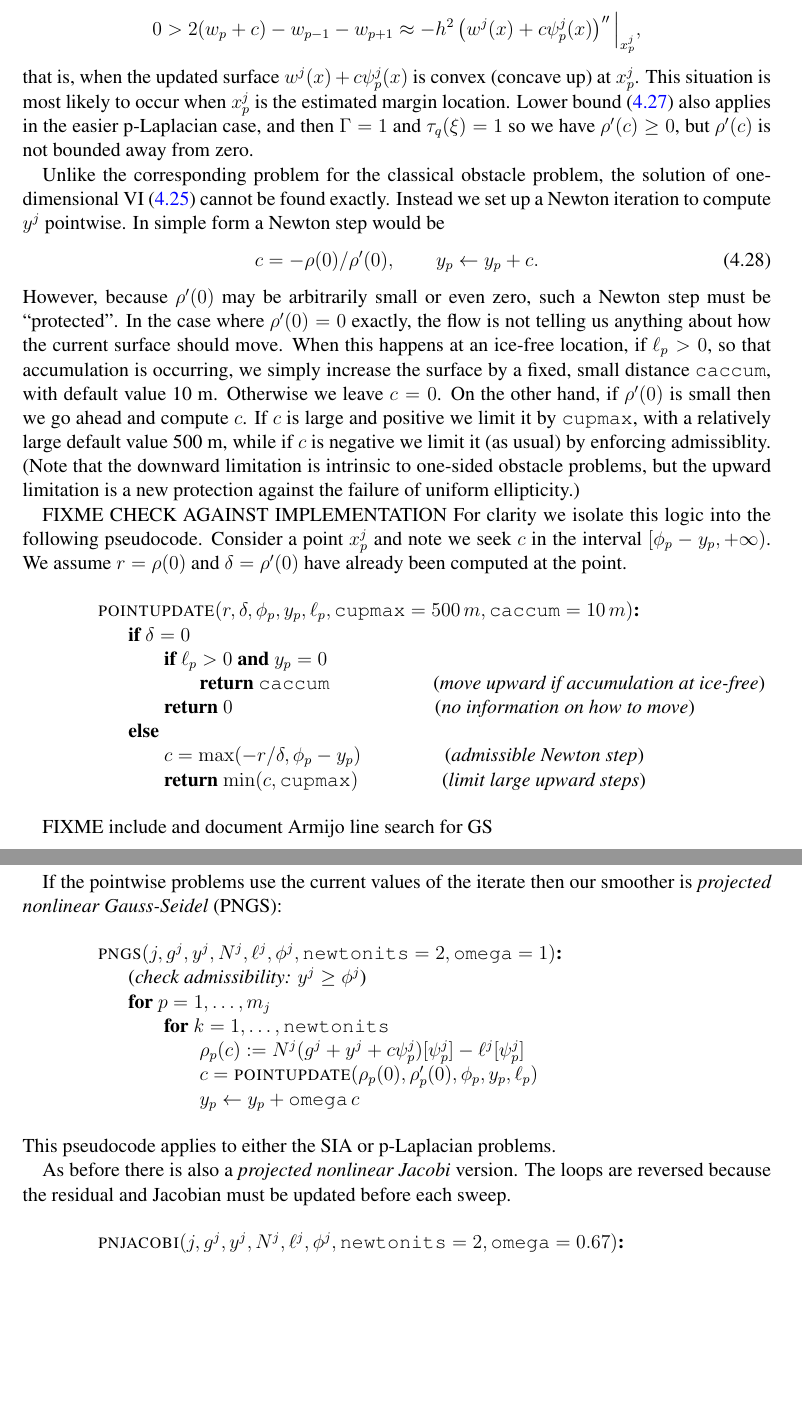
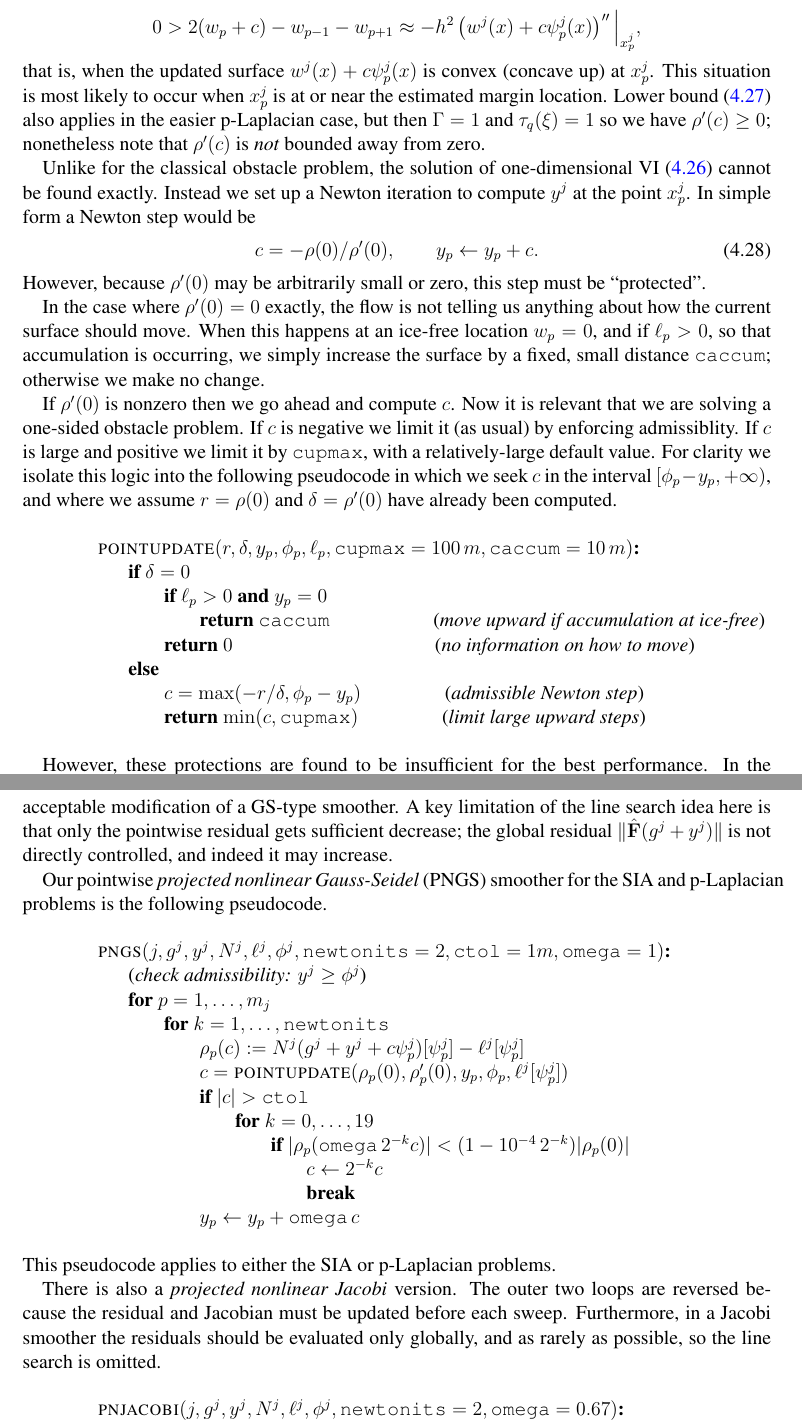
Before and after one commit to bueler/mg-glaciers, a LaTeX paper (paper/review.tex): two parts of pages 44 and 45 of 52, joined at a grey line, cut so that both start at the same text, the shorter picture padded with empty space. Compiled offline with pdfLaTeX.

Commit message:
Rewrite text about PNGS and PNJacobi smoothers.

```diff
--- a/paper/review.tex
+++ b/paper/review.tex
@@ -1221 +1223,2 @@ The pointwise residual $\rho(c)$ is differentiable on $[\phi_p - y_p,+\infty)$,
 \end{align}
+(Note that taking $\eps=0$ does not change the final bound.)  Recalling that $\tau_q'$ is also nonnegative, $\rho'(c)$ can only be negative when
@@ -1223,15 +1225,17 @@ The pointwise residual $\rho(c)$ is differentiable on $[\phi_p - y_p,+\infty)$,
     $$0 > 2(w_p+c) - w_{p-1} - w_{p+1} \approx - h^2\left(w^j(x) + c \psi_p^j(x)\right)''\Big|_{x_p^j},$$
-that is, when the updated surface $w^j(x) + c \psi_p^j(x)$ is convex (concave up) at $x_p^j$.  This situation is most likely to occur when $x_p^j$ is the estimated margin location.  Lower bound \eqref{eq:pngsderivativebound} also applies in the easier $\pp$-Laplacian case, and then $\Gamma=1$ and $\tau_q(\xi)=1$ so we have $\rho'(c)\ge 0$, but $\rho'(c)$ is not bounded away from zero.
+that is, when the updated surface $w^j(x) + c \psi_p^j(x)$ is convex (concave up) at $x_p^j$.  This situation is most likely to occur when $x_p^j$ is at or near the estimated margin location.  Lower bound \eqref{eq:pngsderivativebound} also applies in the easier $\pp$-Laplacian case, but then $\Gamma=1$ and $\tau_q(\xi)=1$ so we have $\rho'(c)\ge 0$; nonetheless note that $\rho'(c)$ is \emph{not} bounded away from zero.
 
-Unlike the corresponding problem for the classical obstacle problem, the solution of one-dimensional VI \eqref{eq:pngspointwisevi} cannot be found exactly.  Instead we set up a Newton iteration to compute $y^j$ pointwise.  In simple form a Newton step would be
+Unlike for the classical obstacle problem, the solution of one-dimensional VI \eqref{eq:pngspointwisevi} cannot be found exactly.  Instead we set up a Newton iteration to compute $y^j$ at the point $x_p^j$.  In simple form a Newton step would be
 \begin{equation}
     c = -\rho(0) / \rho'(0), \qquad y_p \gets y_p + c. \label{eq:pngspointNewton}
 \end{equation}
-However, because $\rho'(0)$ may be arbitrarily small or even zero, such a Newton step must be ``protected''.  In the case where $\rho'(0)=0$ exactly, the flow is not telling us anything about how the current surface should move.  When this happens at an ice-free location, if $\ell_p > 0$, so that accumulation is occurring, we simply increase the surface by a fixed, small distance \id{caccum}, with default value 10 m.  Otherwise we leave $c=0$.  On the other hand, if $\rho'(0)$ is small then we go ahead and compute $c$.  If $c$ is large and positive we limit it by \id{cupmax}, with a relatively large default value 500 m, while if $c$ is negative we limit it (as usual) by enforcing admissiblity.  (Note that the downward limitation is intrinsic to one-sided obstacle problems, but the upward limitation is a new protection against the failure of uniform ellipticity.)
+However, because $\rho'(0)$ may be arbitrarily small or zero, this step must be ``protected''.
 
-FIXME CHECK AGAINST IMPLEMENTATION For clarity we isolate this logic into the following pseudocode.  Consider a point $x_p^j$ and note we seek $c$ in the interval $[\phi_p-y_p,+\infty)$.  We assume $r=\rho(0)$ and $\delta=\rho'(0)$ have already been computed at the point.
+In the case where $\rho'(0)=0$ exactly, the flow is not telling us anything about how the current surface should move.  When this happens at an ice-free location $w_p=0$, and if $\ell_p > 0$, so that accumulation is occurring, we simply increase the surface by a fixed, small distance \id{caccum}; otherwise we make no change.
+
+If $\rho'(0)$ is nonzero then we go ahead and compute $c$.  Now it is relevant that we are solving a one-sided obstacle problem.  If $c$ is negative we limit it (as usual) by enforcing admissiblity.  If $c$ is large and positive we limit it by \id{cupmax}, with a relatively-large default value.  For clarity we isolate this logic into the following pseudocode in which we seek $c$ in the interval $[\phi_p-y_p,+\infty)$, and where we assume $r=\rho(0)$ and $\delta=\rho'(0)$ have already been computed.
 \begin{pseudo*} \label{ps:pointupdate}
-\pr{pointupdate}(r,\delta,\phi_p,y_p,\ell_p,\id{cupmax}=500\, m,\id{caccum}=10\, m)\text{:} \\+
+\pr{pointupdate}(r,\delta,y_p,\phi_p,\ell_p,\id{cupmax}=100\, m,\id{caccum}=10\, m)\text{:} \\+
     if $\delta = 0$ \\+
         if $\ell_p > 0$ and $y_p = 0$ \\+
             return \id{caccum}  \qquad\qquad\quad \ct{move upward if accumulation at ice-free} \\-
@@ -1241,21 +1245,26 @@ FIXME CHECK AGAINST IMPLEMENTATION For clarity we isolate this logic into the fo
         return $\min(c, \id{cupmax})$ \qquad\qquad \ct{limit large upward steps}
 \end{pseudo*}
 
-FIXME include and document Armijo line search for GS
+However, these protections are found to be insufficient for the best performance.  In the general case where $\rho'(0)\ne 0$, and if the $c$ from \pr{pointupdate} is still of significant magnitude, we have found that a line search using a Armijo-type sufficient decrease criterion \cite{Kelley2003} improves performance.  This line search requires additional evaluations of the pointwise residual, an acceptable modification of a GS-type smoother.  A key limitation of the line search idea here is that only the pointwise residual gets sufficient decrease; the global residual $\|\hat\bF(g^j+y^j)\|$ is not directly controlled, and indeed it may increase.
 
-If the pointwise problems use the current values of the iterate then our smoother is \emph{projected nonlinear Gauss-Seidel} (PNGS):
+Our pointwise \emph{projected nonlinear Gauss-Seidel} (PNGS) smoother for the SIA and $\pp$-Laplacian problems is the following pseudocode.
 \begin{pseudo*} \label{ps:pngs}
-\pr{pngs}(j,g^j,y^j,N^j,\ell^j,\phi^j,\id{newtonits}=2,\id{omega}=1)\text{:} \\+
+\pr{pngs}(j,g^j,y^j,N^j,\ell^j,\phi^j,\id{newtonits}=2,\id{ctol}=1 m,\id{omega}=1)\text{:} \\+
     \ct{check admissibility: $y^j \ge \phi^j$} \\
     for $p=1,\dots,m_j$ \\+
         for $k=1,\dots,\id{newtonits}$ \\+
             $\rho_p(c) := N^j(g^j+y^j+c\psi_p^j)[\psi_p^j] - \ell^j[\psi_p^j]$ \\
-            $c = \pr{pointupdate}(\rho_p(0), \rho_p'(0),\phi_p,y_p,\ell_p)$ \\
+            $c = \pr{pointupdate}(\rho_p(0), \rho_p'(0),y_p,\phi_p,\ell^j[\psi_p^j])$ \\
+            if $|c| > \id{ctol}$ \\+
+                for $k=0,\dots,19$ \\+
+                    if $|\rho_p(\id{omega}\, 2^{-k} c)| < (1 - 10^{-4}\, 2^{-k}) |\rho_p(0)|$ \\+
+                        $c \gets 2^{-k} c$ \\
+                        break \\---
             $y_p \gets y_p + \id{omega}\,c$
 \end{pseudo*}
 This pseudocode applies to either the SIA or $\pp$-Laplacian problems.
 
-As before there is also a \emph{projected nonlinear Jacobi} version.  The loops are reversed because the residual and Jacobian must be updated before each sweep.
+There is also a \emph{projected nonlinear Jacobi} version.  The outer two loops are reversed because the residual and Jacobian must be updated before each sweep.  Furthermore, in a Jacobi smoother the residuals should be evaluated only globally, and as rarely as possible, so the line search is omitted.
 \begin{pseudo*} \label{ps:pnjacobi}
 \pr{pnjacobi}(j,g^j,y^j,N^j,\ell^j,\phi^j,\id{newtonits}=2,\id{omega}=0.67)\text{:} \\+
     \ct{check admissibility: $y^j \ge \phi^j$} \\
```
Also changed, not shown: paper/review.tex (27 more changed lines).
